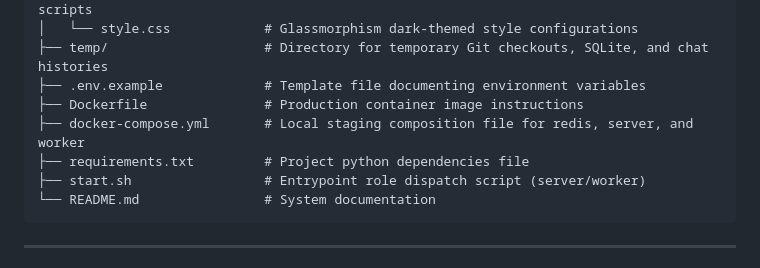
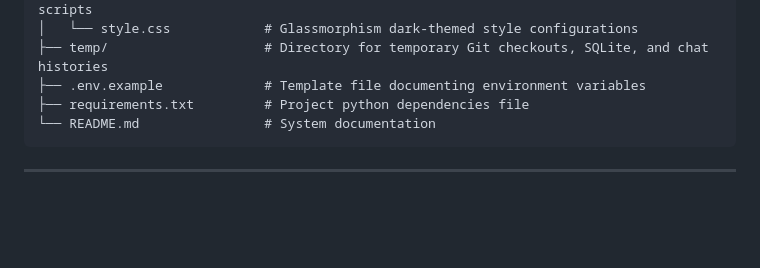
Before and after one commit to RiddhishUpadhyay/GitRAG, a Markdown page: README.md, the part around the change. GitHub-like rendering; blank space fills up the shorter version.

Commit message:
Update README
Removed Dockerfile, docker-compose.yml, and start.sh from the project structure.

````diff
--- a/README.md
+++ b/README.md
@@ -38,10 +38,7 @@ gitRAG/
 │   └── style.css            # Glassmorphism dark-themed style configurations
 ├── temp/                    # Directory for temporary Git checkouts, SQLite, and chat histories
 ├── .env.example             # Template file documenting environment variables
-├── Dockerfile               # Production container image instructions
-├── docker-compose.yml       # Local staging composition file for redis, server, and worker
 ├── requirements.txt         # Project python dependencies file
-├── start.sh                 # Entrypoint role dispatch script (server/worker)
 └── README.md                # System documentation
 ```
 
````
